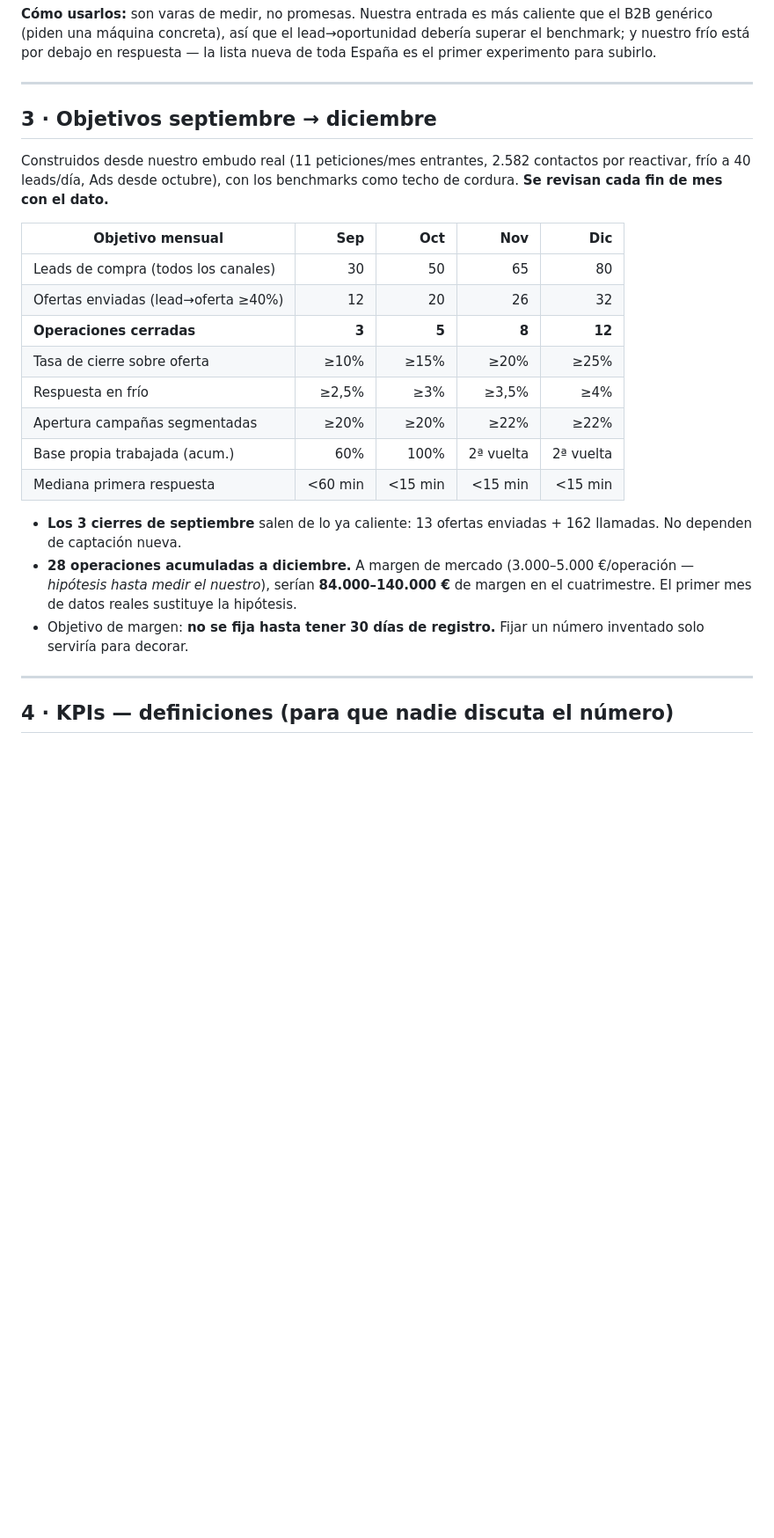
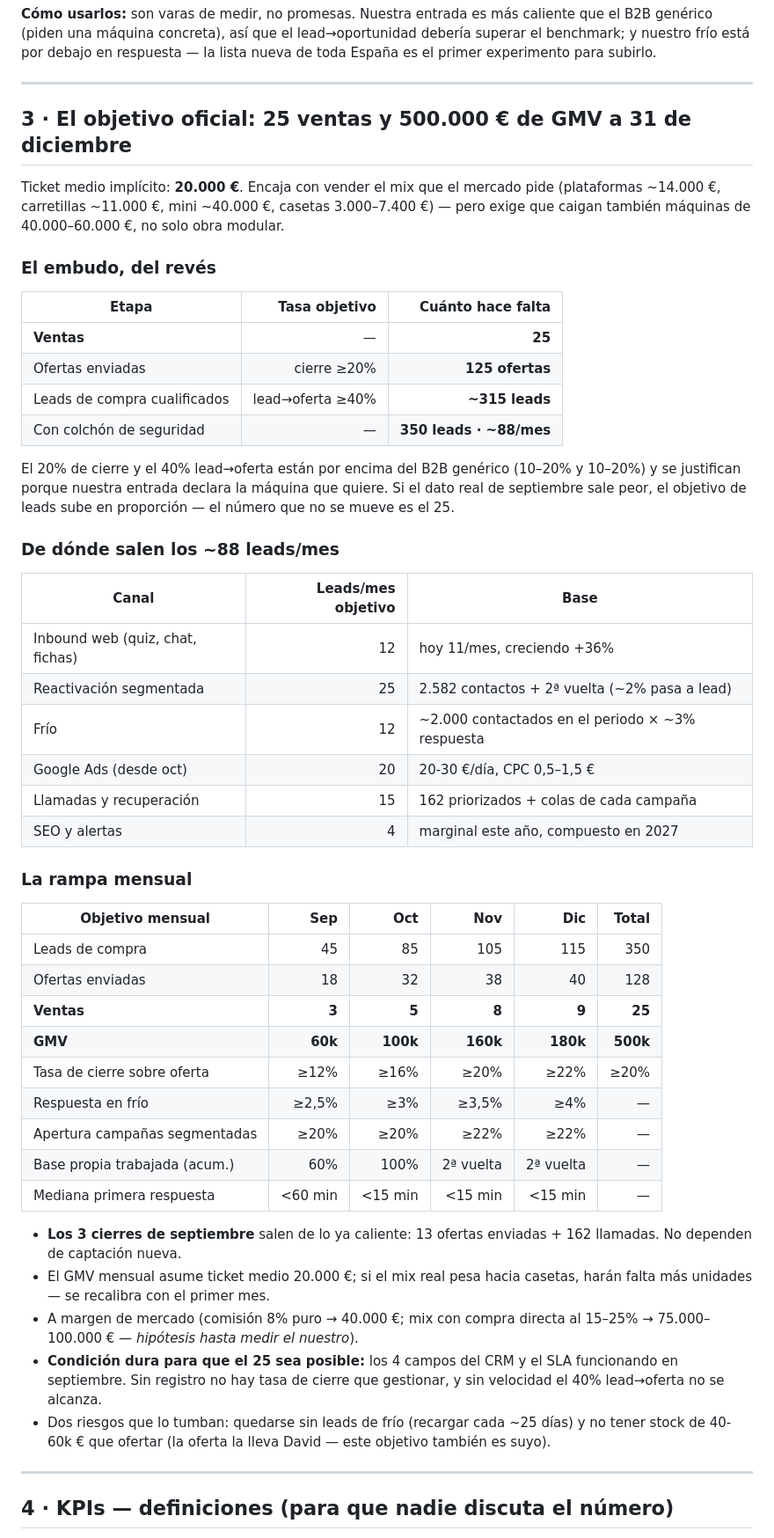
Before and after one commit to maikel-stack/equipzilla, a Markdown page: docs/COMPETIDORES-OBJETIVOS-KPIS.md, the part around the change. Shown at 88% size. Rendered like a GitHub page; blank space fills up the shorter version.

Commit message:
Recalibrate the targets to the official goal: 25 sales and 500k GMV
Reverse-engineer the funnel from the year-end goal: at a 20% close rate
on offers and 40% lead-to-offer, 25 sales need about 315 qualified
purchase leads - 350 with a safety margin, roughly 88 a month - and the
document now says which channel contributes what and on what ramp.

Co-Authored-By: Claude Fable 5 <noreply@anthropic.com>
Claude-Session: https://claude.ai/code/session_01VocQvfv1wntGENrdtGDomp

```diff
--- a/docs/COMPETIDORES-OBJETIVOS-KPIS.md
+++ b/docs/COMPETIDORES-OBJETIVOS-KPIS.md
@@ -64,31 +64,64 @@ experimento para subirlo.
 
 ---
 
-## 3 · Objetivos septiembre → diciembre
+## 3 · El objetivo oficial: 25 ventas y 500.000 € de GMV a 31 de diciembre
 
-Construidos desde nuestro embudo real (11 peticiones/mes entrantes, 2.582
-contactos por reactivar, frío a 40 leads/día, Ads desde octubre), con los
-benchmarks como techo de cordura. **Se revisan cada fin de mes con el dato.**
+Ticket medio implícito: **20.000 €**. Encaja con vender el mix que el
+mercado pide (plataformas ~14.000 €, carretillas ~11.000 €, mini ~40.000 €,
+casetas 3.000–7.400 €) — pero exige que caigan también máquinas de
+40.000–60.000 €, no solo obra modular.
 
-| Objetivo mensual | Sep | Oct | Nov | Dic |
-|---|---:|---:|---:|---:|
-| Leads de compra (todos los canales) | 30 | 50 | 65 | 80 |
-| Ofertas enviadas (lead→oferta ≥40%) | 12 | 20 | 26 | 32 |
-| **Operaciones cerradas** | **3** | **5** | **8** | **12** |
-| Tasa de cierre sobre oferta | ≥10% | ≥15% | ≥20% | ≥25% |
-| Respuesta en frío | ≥2,5% | ≥3% | ≥3,5% | ≥4% |
-| Apertura campañas segmentadas | ≥20% | ≥20% | ≥22% | ≥22% |
-| Base propia trabajada (acum.) | 60% | 100% | 2ª vuelta | 2ª vuelta |
-| Mediana primera respuesta | <60 min | <15 min | <15 min | <15 min |
+### El embudo, del revés
+
+| Etapa | Tasa objetivo | Cuánto hace falta |
+|---|---:|---:|
+| **Ventas** | — | **25** |
+| Ofertas enviadas | cierre ≥20% | **125 ofertas** |
+| Leads de compra cualificados | lead→oferta ≥40% | **~315 leads** |
+| Con colchón de seguridad | — | **350 leads · ~88/mes** |
+
+El 20% de cierre y el 40% lead→oferta están por encima del B2B genérico
+(10–20% y 10–20%) y se justifican porque nuestra entrada declara la máquina
+que quiere. Si el dato real de septiembre sale peor, el objetivo de leads
+sube en proporción — el número que no se mueve es el 25.
+
+### De dónde salen los ~88 leads/mes
+
+| Canal | Leads/mes objetivo | Base |
+|---|---:|---|
+| Inbound web (quiz, chat, fichas) | 12 | hoy 11/mes, creciendo +36% |
+| Reactivación segmentada | 25 | 2.582 contactos + 2ª vuelta (~2% pasa a lead) |
+| Frío | 12 | ~2.000 contactados en el periodo × ~3% respuesta |
+| Google Ads (desde oct) | 20 | 20-30 €/día, CPC 0,5–1,5 € |
+| Llamadas y recuperación | 15 | 162 priorizados + colas de cada campaña |
+| SEO y alertas | 4 | marginal este año, compuesto en 2027 |
+
+### La rampa mensual
+
+| Objetivo mensual | Sep | Oct | Nov | Dic | Total |
+|---|---:|---:|---:|---:|---:|
+| Leads de compra | 45 | 85 | 105 | 115 | 350 |
+| Ofertas enviadas | 18 | 32 | 38 | 40 | 128 |
+| **Ventas** | **3** | **5** | **8** | **9** | **25** |
+| **GMV** | **60k** | **100k** | **160k** | **180k** | **500k** |
+| Tasa de cierre sobre oferta | ≥12% | ≥16% | ≥20% | ≥22% | ≥20% |
+| Respuesta en frío | ≥2,5% | ≥3% | ≥3,5% | ≥4% | — |
+| Apertura campañas segmentadas | ≥20% | ≥20% | ≥22% | ≥22% | — |
+| Base propia trabajada (acum.) | 60% | 100% | 2ª vuelta | 2ª vuelta | — |
+| Mediana primera respuesta | <60 min | <15 min | <15 min | <15 min | — |
 
 - **Los 3 cierres de septiembre** salen de lo ya caliente: 13 ofertas
   enviadas + 162 llamadas. No dependen de captación nueva.
-- **28 operaciones acumuladas a diciembre.** A margen de mercado
-  (3.000–5.000 €/operación — *hipótesis hasta medir el nuestro*), serían
-  **84.000–140.000 €** de margen en el cuatrimestre. El primer mes de datos
-  reales sustituye la hipótesis.
-- Objetivo de margen: **no se fija hasta tener 30 días de registro.** Fijar
-  un número inventado solo serviría para decorar.
+- El GMV mensual asume ticket medio 20.000 €; si el mix real pesa hacia
+  casetas, harán falta más unidades — se recalibra con el primer mes.
+- A margen de mercado (comisión 8% puro → 40.000 €; mix con compra directa
+  al 15–25% → 75.000–100.000 € — *hipótesis hasta medir el nuestro*).
+- **Condición dura para que el 25 sea posible:** los 4 campos del CRM y el
+  SLA funcionando en septiembre. Sin registro no hay tasa de cierre que
+  gestionar, y sin velocidad el 40% lead→oferta no se alcanza.
+- Dos riesgos que lo tumban: quedarse sin leads de frío (recargar cada
+  ~25 días) y no tener stock de 40-60k € que ofertar (la oferta la lleva
+  David — este objetivo también es suyo).
 
 ---
 
```
